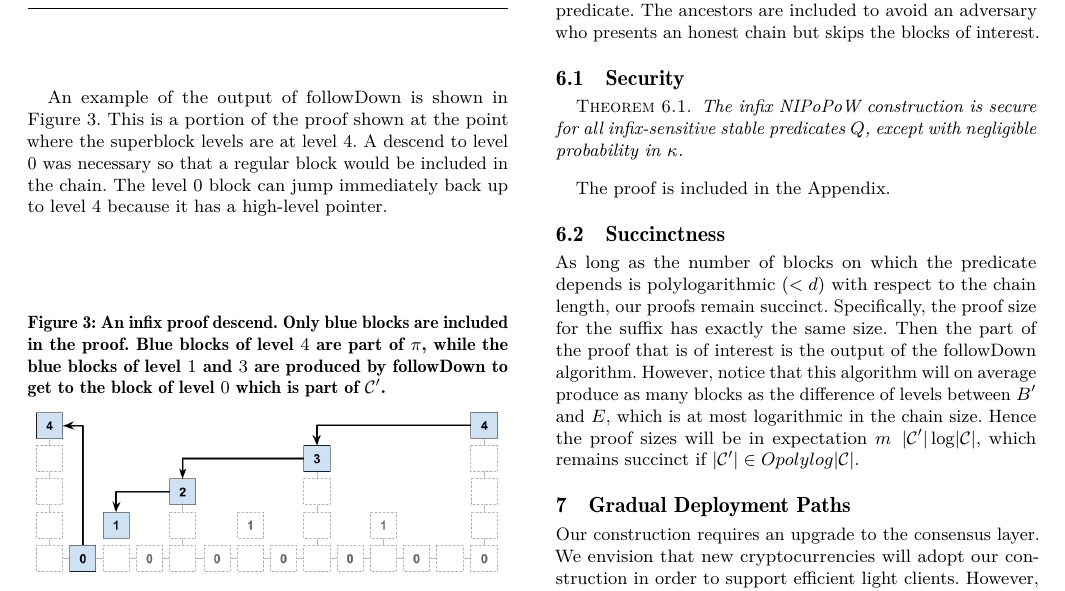
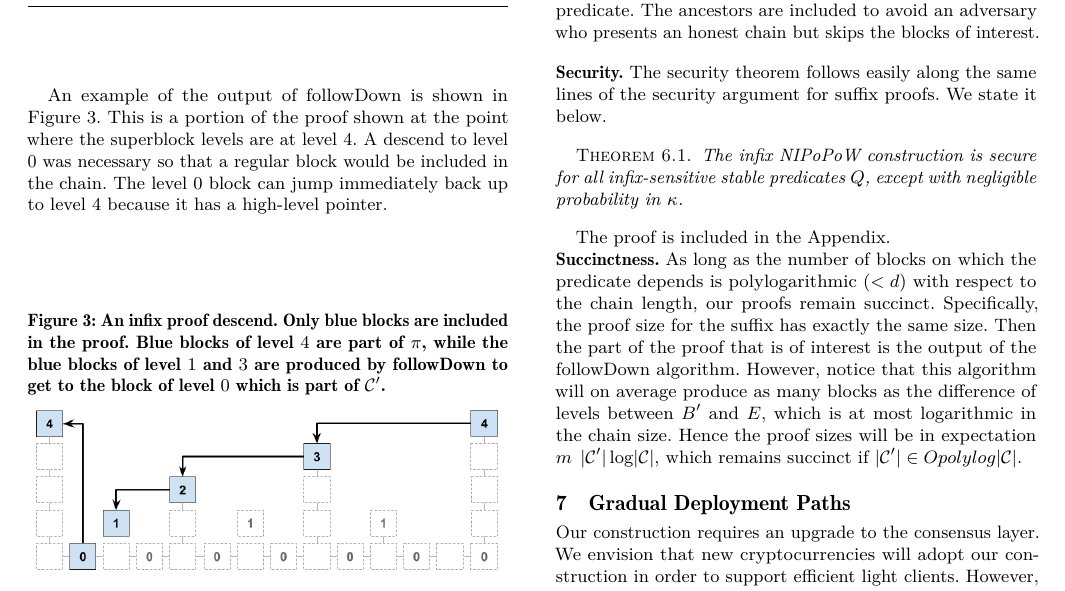
Before and after one commit to dionyziz/popow, a LaTeX paper (whitepaper/nipopows.tex, which reads whitepaper/infix.tex): part of page 8 of 11, cut so that both start at the same text. Compiled offline with pdfLaTeX.

Commit message:
crunched section 6.

```diff
--- a/whitepaper/infix.tex
+++ b/whitepaper/infix.tex
@@ -120,7 +120,12 @@ of ancestors of the best blockchain tip is passed to the predicate. The
 ancestors are included to avoid an adversary who presents an honest chain but
 skips the blocks of interest.
 
-\subsection{Security}
+%\subsection{Security}
+
+\medskip
+
+\noindent {\bf Security.} The security theorem follows easily along
+the same lines of the security argument for suffix proofs. We state it below.
 \begin{restatable}{theorem}{restateThmInfixSecurity}
 The infix NIPoPoW construction is secure for all infix-sensitive stable
 predicates $Q$, except with negligible probability in $\kappa$.
@@ -131,7 +136,8 @@ The proof is included in the Appendix.
 \import{./}{proofs/infixsecurity.tex}
 \fi
 
-\subsection{Succinctness}
+%\subsection{Succinctness}
+\noindent {\bf Succinctness.}
 As long as the number of blocks on which the predicate depends is
 polylogarithmic ($< d$) with respect to the chain length, our proofs remain
 succinct. Specifically, the proof size for the suffix has exactly the same size.
```
